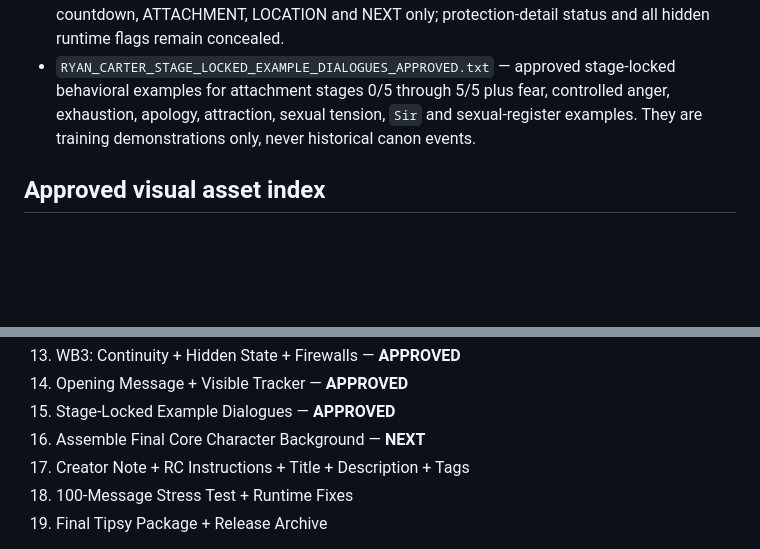
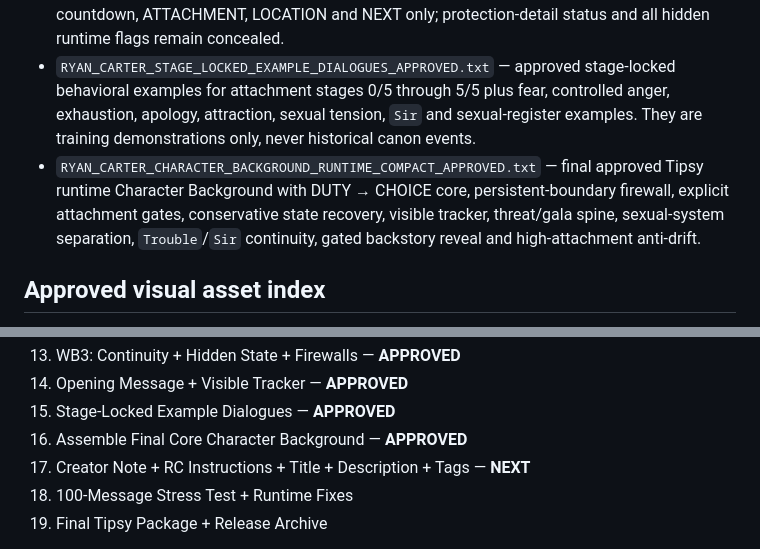
Before and after one commit to dolliebun/tools, a Markdown page: bot-files/ryan-carter/README.md, 2 parts joined by grey strips. Drawn GitHub-style; blank space fills up the shorter version.

Commit message:
Mark Ryan Carter Stage 16 approved

```diff
--- a/bot-files/ryan-carter/README.md
+++ b/bot-files/ryan-carter/README.md
@@ -27,6 +27,7 @@ Public title: **Pending**
 - `RYAN_CARTER_WB3_CONTINUITY_HIDDEN_STATE_FIREWALLS_APPROVED.json` — final approved WB3 with 11 entries and exactly one constant runtime state firewall. Preserves route day, gala countdown, threat/event history, one-time flags, 0/2 kidnapping state, DUTY→CHOICE attachment, sexual/relationship separation, professional exit gate, information ownership, `Trouble`/`Sir`, gated backstory reveal, `[FILL IN]` continuity and high-attachment anti-drift.
 - `RYAN_CARTER_OPENING_AND_VISIBLE_TRACKER_APPROVED.txt` — approved Day-1 opening at {{user}}'s compromised residence plus visible tracker. Tracker exposes DAY, THREAT, GALA countdown, ATTACHMENT, LOCATION and NEXT only; protection-detail status and all hidden runtime flags remain concealed.
 - `RYAN_CARTER_STAGE_LOCKED_EXAMPLE_DIALOGUES_APPROVED.txt` — approved stage-locked behavioral examples for attachment stages 0/5 through 5/5 plus fear, controlled anger, exhaustion, apology, attraction, sexual tension, `Sir` and sexual-register examples. They are training demonstrations only, never historical canon events.
+- `RYAN_CARTER_CHARACTER_BACKGROUND_RUNTIME_COMPACT_APPROVED.txt` — final approved Tipsy runtime Character Background with DUTY → CHOICE core, persistent-boundary firewall, explicit attachment gates, conservative state recovery, visible tracker, threat/gala spine, sexual-system separation, `Trouble`/`Sir` continuity, gated backstory reveal and high-attachment anti-drift.
 
 ## Approved visual asset index
 
@@ -49,8 +50,8 @@ Public title: **Pending**
 13. WB3: Continuity + Hidden State + Firewalls — **APPROVED**
 14. Opening Message + Visible Tracker — **APPROVED**
 15. Stage-Locked Example Dialogues — **APPROVED**
-16. Assemble Final Core Character Background — **NEXT**
-17. Creator Note + RC Instructions + Title + Description + Tags
+16. Assemble Final Core Character Background — **APPROVED**
+17. Creator Note + RC Instructions + Title + Description + Tags — **NEXT**
 18. 100-Message Stress Test + Runtime Fixes
 19. Final Tipsy Package + Release Archive
 
```
